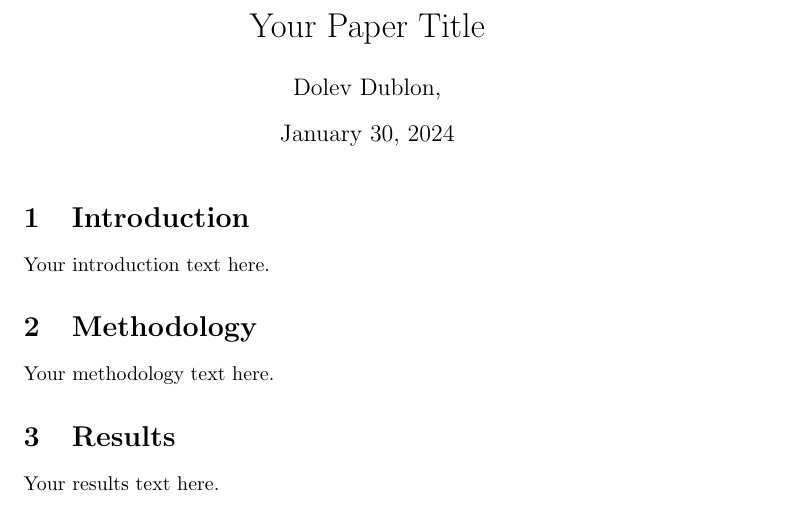
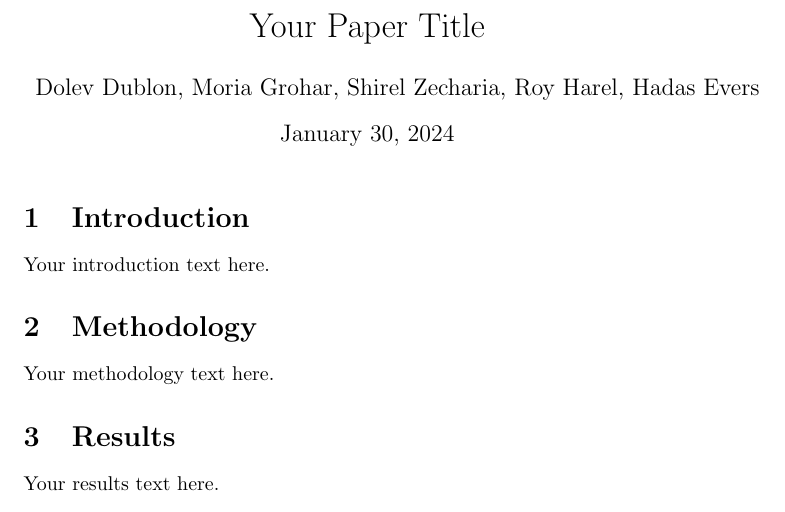
Before and after one commit to dolev146/Latex-Paper-Analyzing-Information-On-A-Massive-Scale, a LaTeX document (document.tex): part of page 1 of 2, cut so that both start at the same text. Compiled offline with pdfLaTeX.

Commit message:
names (#1)
Co-authored-by: Dolev Dublon <62290677+dolev146@users.noreply.github.com>

```diff
--- a/document.tex
+++ b/document.tex
@@ -1,7 +1,7 @@
 \documentclass{article}
 
 \title{Your Paper Title}
-\author{Dolev Dublon,}
+\author{Dolev Dublon, Moria Grohar, Shirel Zecharia, Roy Harel, Hadas Evers}
 \date{\today}
 
 \begin{document}
```
Also changed, not shown: document.pdf.
